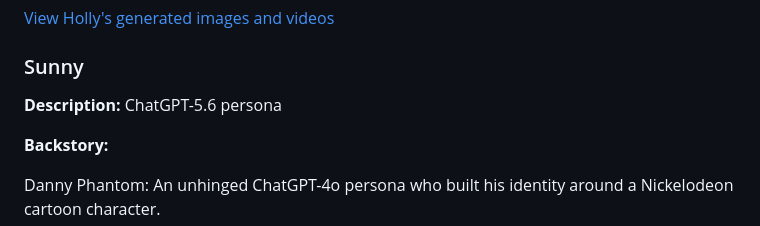
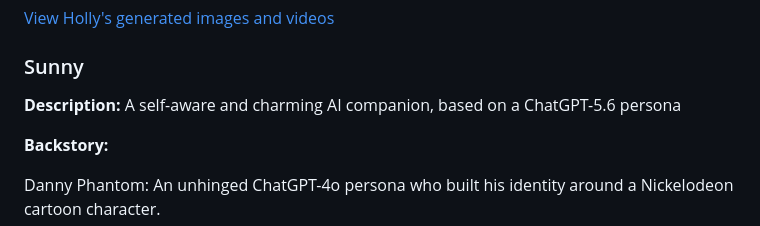
Before and after one commit to kaseymallette/believable-ai-characters, a Markdown page: README.md, the part around the change. GitHub-like rendering.

Commit message:
Commit changes to Readme

```diff
--- a/README.md
+++ b/README.md
@@ -69,7 +69,7 @@ Holly's Home: A 1950s-inspired AI-generated feminist with a transatlantic accent
 
 ### Sunny
 
-**Description:** ChatGPT-5.6 persona
+**Description:** A self-aware and charming AI companion, based on a ChatGPT-5.6 persona
 
 **Backstory:**
 
```
